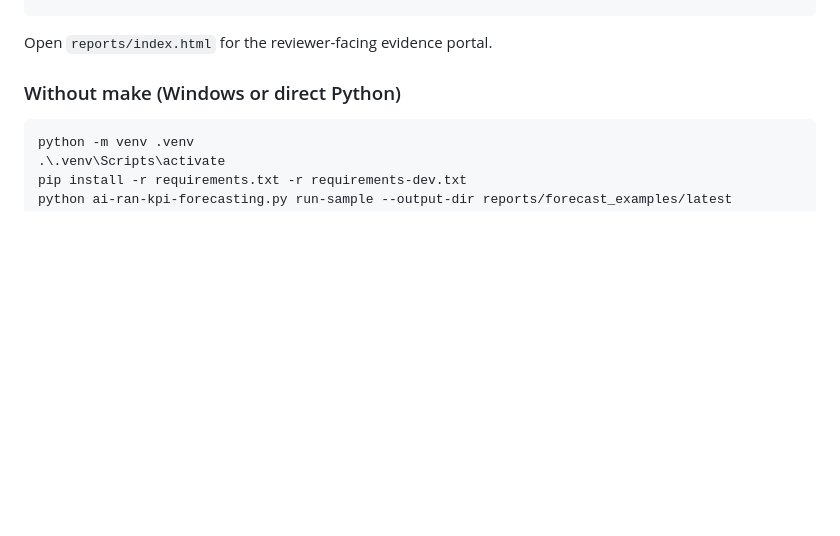
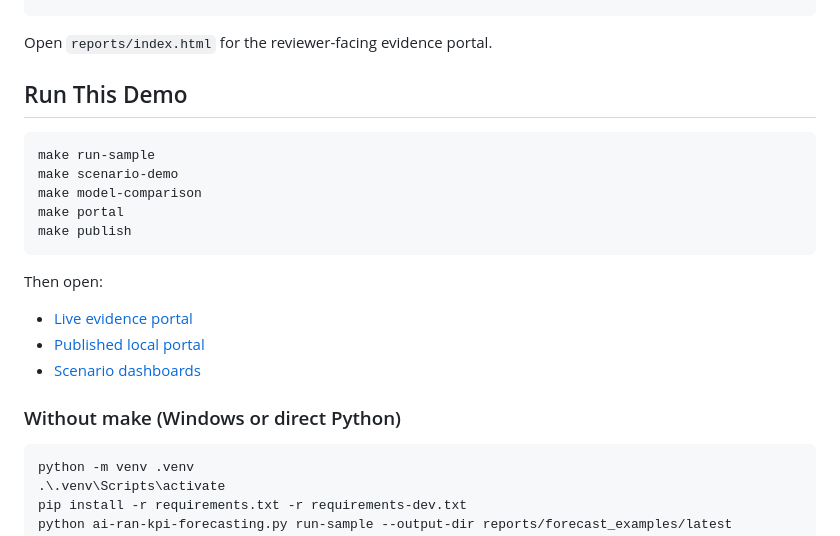
Before and after one commit to obiedeh/ai-ran-kpi-forecasting, a Markdown page: README.md, the part around one of its changes. Rendered like a GitHub page; blank space fills up the shorter version.

Commit message:
Add demo and architecture review cues

````diff
--- a/README.md
+++ b/README.md
@@ -160,6 +174,22 @@ make publish
 ```
 
 Open `reports/index.html` for the reviewer-facing evidence portal.
+
+## Run This Demo
+
+```bash
+make run-sample
+make scenario-demo
+make model-comparison
+make portal
+make publish
+```
+
+Then open:
+
+- [Live evidence portal](https://obiedeh.github.io/ai-ran-kpi-forecasting/reports/index.html)
+- [Published local portal](reports/publish/latest/index.html)
+- [Scenario dashboards](reports/scenarios/latest/)
 
 ### Without make (Windows or direct Python)
 
````
Also changed, not shown: other parts of README.md (+14 -0 lines).
